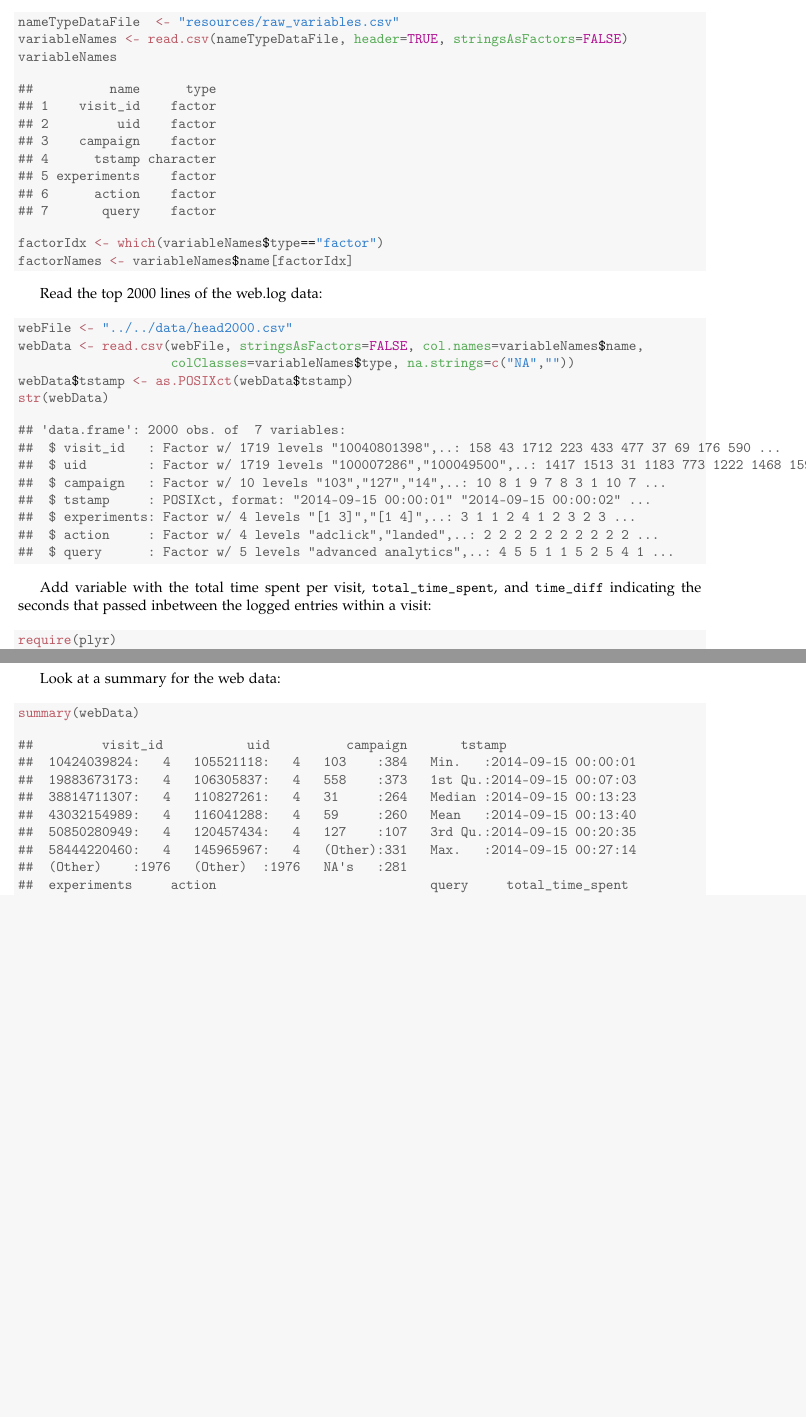
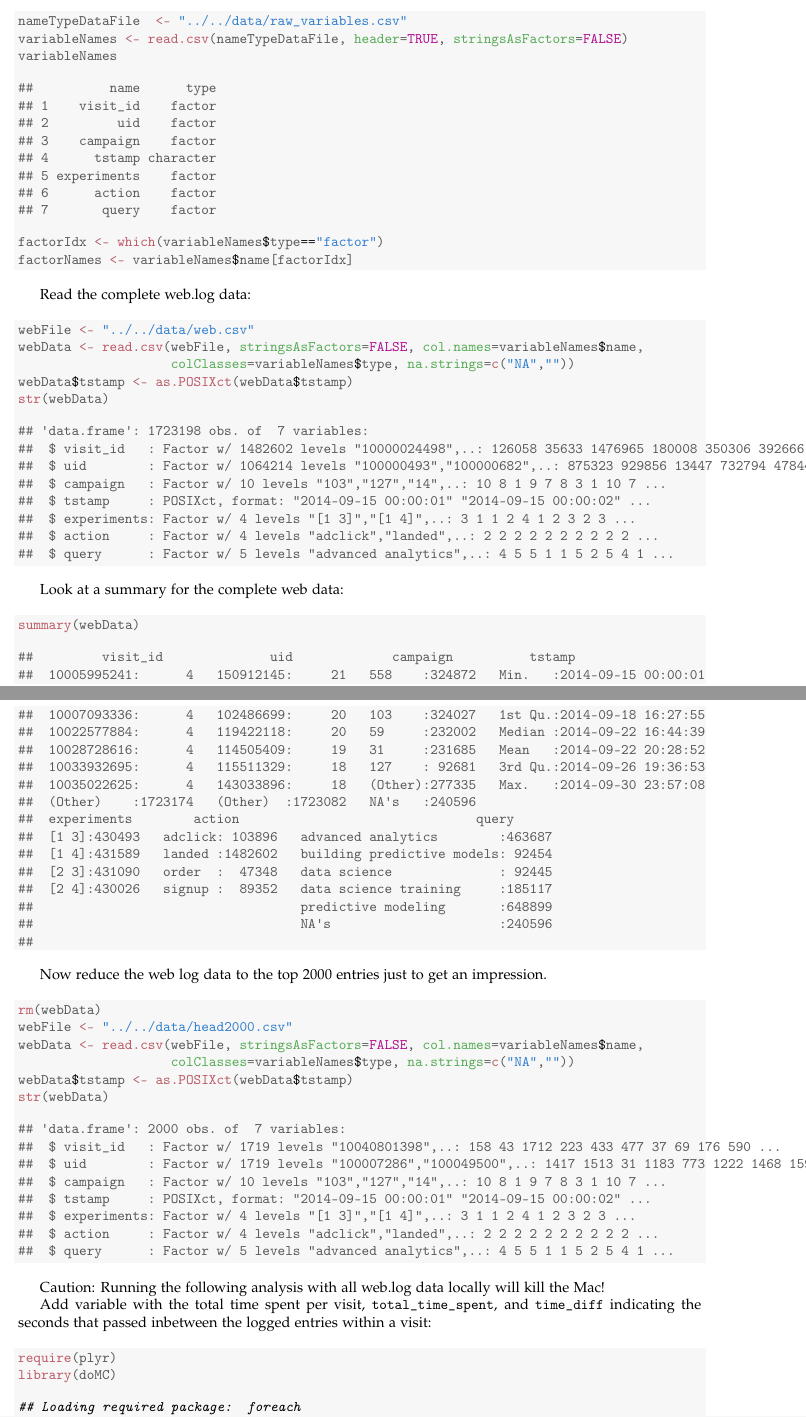
Before and after one commit to clamm/ds_challenge_fall2014, a LaTeX document (problem2_famous/src/q1a_explore_data/read_data.tex): two parts of pages 1 and 2 of 6, joined at a grey line, cut so that both start at the same text, the shorter picture padded with empty space. Compiled offline with pdfLaTeX.

Commit message:
[famous] adds summary of complete web data

```diff
--- a/problem2_famous/src/q1a_explore_data/read_data.tex
+++ b/problem2_famous/src/q1a_explore_data/read_data.tex
@@ -103,7 +103,7 @@ Load variable names and types:
 \begin{knitrout}
 \definecolor{shadecolor}{rgb}{0.969, 0.969, 0.969}\color{fgcolor}\begin{kframe}
 \begin{alltt}
-\hlstd{nameTypeDataFile}  \hlkwb{<-} \hlstr{"resources/raw_variables.csv"}
+\hlstd{nameTypeDataFile}  \hlkwb{<-} \hlstr{"../../data/raw_variables.csv"}
 \hlstd{variableNames} \hlkwb{<-} \hlkwd{read.csv}\hlstd{(nameTypeDataFile,} \hlkwc{header}\hlstd{=}\hlnum{TRUE}\hlstd{,} \hlkwc{stringsAsFactors}\hlstd{=}\hlnum{FALSE}\hlstd{)}
 \hlstd{variableNames}
 \end{alltt}
@@ -124,10 +124,63 @@ Load variable names and types:
 \end{kframe}
 \end{knitrout}
 
-Read the top 2000 lines of the web.log data:
+Read the complete web.log data:
 \begin{knitrout}
 \definecolor{shadecolor}{rgb}{0.969, 0.969, 0.969}\color{fgcolor}\begin{kframe}
 \begin{alltt}
+\hlstd{webFile} \hlkwb{<-} \hlstr{"../../data/web.csv"}
+\hlstd{webData} \hlkwb{<-} \hlkwd{read.csv}\hlstd{(webFile,} \hlkwc{stringsAsFactors}\hlstd{=}\hlnum{FALSE}\hlstd{,} \hlkwc{col.names}\hlstd{=variableNames}\hlopt{$}\hlstd{name,}
+                    \hlkwc{colClasses}\hlstd{=variableNames}\hlopt{$}\hlstd{type,} \hlkwc{na.strings}\hlstd{=}\hlkwd{c}\hlstd{(}\hlstr{"NA"}\hlstd{,}\hlstr{""}\hlstd{))}
+\hlstd{webData}\hlopt{$}\hlstd{tstamp} \hlkwb{<-} \hlkwd{as.POSIXct}\hlstd{(webData}\hlopt{$}\hlstd{tstamp)}
+\hlkwd{str}\hlstd{(webData)}
+\end{alltt}
+\begin{verbatim}
+## 'data.frame':	1723198 obs. of  7 variables:
+##  $ visit_id   : Factor w/ 1482602 levels "10000024498",..: 126058 35633 1476965 180008 350306 392666 30273 60497 142533 475810 ...
+##  $ uid        : Factor w/ 1064214 levels "100000493","100000682",..: 875323 929856 13447 732794 478444 752116 902639 979115 204185 937028 ...
+##  $ campaign   : Factor w/ 10 levels "103","127","14",..: 10 8 1 9 7 8 3 1 10 7 ...
+##  $ tstamp     : POSIXct, format: "2014-09-15 00:00:01" "2014-09-15 00:00:02" ...
+##  $ experiments: Factor w/ 4 levels "[1 3]","[1 4]",..: 3 1 1 2 4 1 2 3 2 3 ...
+##  $ action     : Factor w/ 4 levels "adclick","landed",..: 2 2 2 2 2 2 2 2 2 2 ...
+##  $ query      : Factor w/ 5 levels "advanced analytics",..: 4 5 5 1 1 5 2 5 4 1 ...
+\end{verbatim}
+\end{kframe}
+\end{knitrout}
+
+Look at a summary for the complete web data:
+\begin{knitrout}
+\definecolor{shadecolor}{rgb}{0.969, 0.969, 0.969}\color{fgcolor}\begin{kframe}
+\begin{alltt}
+\hlkwd{summary}\hlstd{(webData)}
+\end{alltt}
+\begin{verbatim}
+##         visit_id              uid             campaign          tstamp
+##  10005995241:      4   150912145:     21   558    :324872   Min.   :2014-09-15 00:00:01
+##  10007093336:      4   102486699:     20   103    :324027   1st Qu.:2014-09-18 16:27:55
+##  10022577884:      4   119422118:     20   59     :232002   Median :2014-09-22 16:44:39
+##  10028728616:      4   114505409:     19   31     :231685   Mean   :2014-09-22 20:28:52
+##  10033932695:      4   115511329:     18   127    : 92681   3rd Qu.:2014-09-26 19:36:53
+##  10035022625:      4   143033896:     18   (Other):277335   Max.   :2014-09-30 23:57:08
+##  (Other)    :1723174   (Other)  :1723082   NA's   :240596
+##  experiments        action                               query
+##  [1 3]:430493   adclick: 103896   advanced analytics        :463687
+##  [1 4]:431589   landed :1482602   building predictive models: 92454
+##  [2 3]:431090   order  :  47348   data science              : 92445
+##  [2 4]:430026   signup :  89352   data science training     :185117
+##                                   predictive modeling       :648899
+##                                   NA's                      :240596
+##
+\end{verbatim}
+\end{kframe}
+\end{knitrout}
+
+
+
+Now reduce the web log data to the top 2000 entries just to get an impression.
+\begin{knitrout}
+\definecolor{shadecolor}{rgb}{0.969, 0.969, 0.969}\color{fgcolor}\begin{kframe}
+\begin{alltt}
+\hlkwd{rm}\hlstd{(webData)}
 \hlstd{webFile} \hlkwb{<-} \hlstr{"../../data/head2000.csv"}
 \hlstd{webData} \hlkwb{<-} \hlkwd{read.csv}\hlstd{(webFile,} \hlkwc{stringsAsFactors}\hlstd{=}\hlnum{FALSE}\hlstd{,} \hlkwc{col.names}\hlstd{=variableNames}\hlopt{$}\hlstd{name,}
                     \hlkwc{colClasses}\hlstd{=variableNames}\hlopt{$}\hlstd{type,} \hlkwc{na.strings}\hlstd{=}\hlkwd{c}\hlstd{(}\hlstr{"NA"}\hlstd{,}\hlstr{""}\hlstd{))}
@@ -147,8 +200,15 @@ Read the top 2000 lines of the web.log data:
 \end{kframe}
 \end{knitrout}
 
+Caution: Running the following analysis with all web.log data locally will kill the Mac!
+
 Add variable with the total time spent per visit, \verb+total_time_spent+, and \verb+time_diff+ indicating the seconds that passed inbetween the logged entries within a visit:
 \begin{knitrout}
 \definecolor{shadecolor}{rgb}{0.969, 0.969, 0.969}\color{fgcolor}\begin{kframe}
 \begin{alltt}
 \hlkwd{require}\hlstd{(plyr)}
+\hlkwd{library}\hlstd{(doMC)}
+\end{alltt}
+
+
+{\ttfamily\noindent\itshape\color{messagecolor}{\#\# Loading required package: foreach\\\#\# Loading required package: iterators\\\#\# Loading required package: parallel}}\begin{alltt}
@@ -164 +222,0 @@ Add variable with the total time spent per visit, \verb+total_time_spent+, and \
-##                   query total_time_spent time_diff
@@ -169,33 +222,0 @@ Add variable with the total time spent per visit, \verb+total_time_spent+, and \
-\end{knitrout}
-
-Look at a summary for the web data:
-\begin{knitrout}
-\definecolor{shadecolor}{rgb}{0.969, 0.969, 0.969}\color{fgcolor}\begin{kframe}
-\begin{alltt}
-\hlkwd{summary}\hlstd{(webData)}
-\end{alltt}
-\begin{verbatim}
-##         visit_id           uid          campaign       tstamp
-##  10424039824:   4   105521118:   4   103    :384   Min.   :2014-09-15 00:00:01
-##  19883673173:   4   106305837:   4   558    :373   1st Qu.:2014-09-15 00:07:03
-##  38814711307:   4   110827261:   4   31     :264   Median :2014-09-15 00:13:23
-##  43032154989:   4   116041288:   4   59     :260   Mean   :2014-09-15 00:13:40
-##  50850280949:   4   120457434:   4   127    :107   3rd Qu.:2014-09-15 00:20:35
-##  58444220460:   4   145965967:   4   (Other):331   Max.   :2014-09-15 00:27:14
-##  (Other)    :1976   (Other)  :1976   NA's   :281
-##  experiments     action                            query     total_time_spent
-##  [1 3]:469   adclick: 126   advanced analytics        :524   Length:2000
-##  [1 4]:484   landed :1719   building predictive models:113   Class :difftime
-##  [2 3]:554   order  :  51   data science              :111   Mode  :numeric
-##  [2 4]:493   signup : 104   data science training     :214
-##                             predictive modeling       :757
-##                             NA's                      :281
-##
-##    time_diff
-##  Min.   :  1.000
-##  1st Qu.:  2.483
-##  Median :  4.067
-##  Mean   : 10.020
-##  3rd Qu.:  9.000
-##  Max.   :201.000
-##  NA's   :1719
@@ -378,3 +406,4 @@ Look at a summary per visit for the spam data:
+## 632 building predictive models                1
 \end{verbatim}
 \end{kframe}
 \end{knitrout}
```
Also changed, not shown: problem2_famous/src/q1a_explore_data/read_data.pdf, problem2_famous/src/q1a_explore_data/read_data.tex (48 more changed lines), 1 other file.
